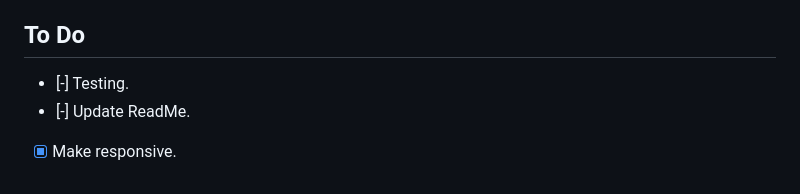
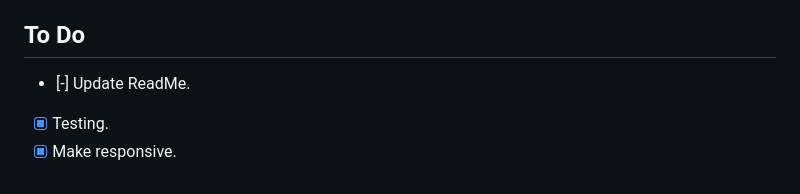
Before and after one commit to 4uwebsite/Social-links-profile, a Markdown page: README.md, the part around the change. Rendered like a GitHub page.

```diff
--- a/README.md
+++ b/README.md
@@ -116,6 +116,6 @@ This is where you can give a hat tip to anyone who helped you out on this projec
 - 1.0.0 - Non refactored code.
 
 ## To Do
-- [-] Testing.
 - [-] Update ReadMe.
+- [x] Testing.
 - [x] Make responsive.
```
